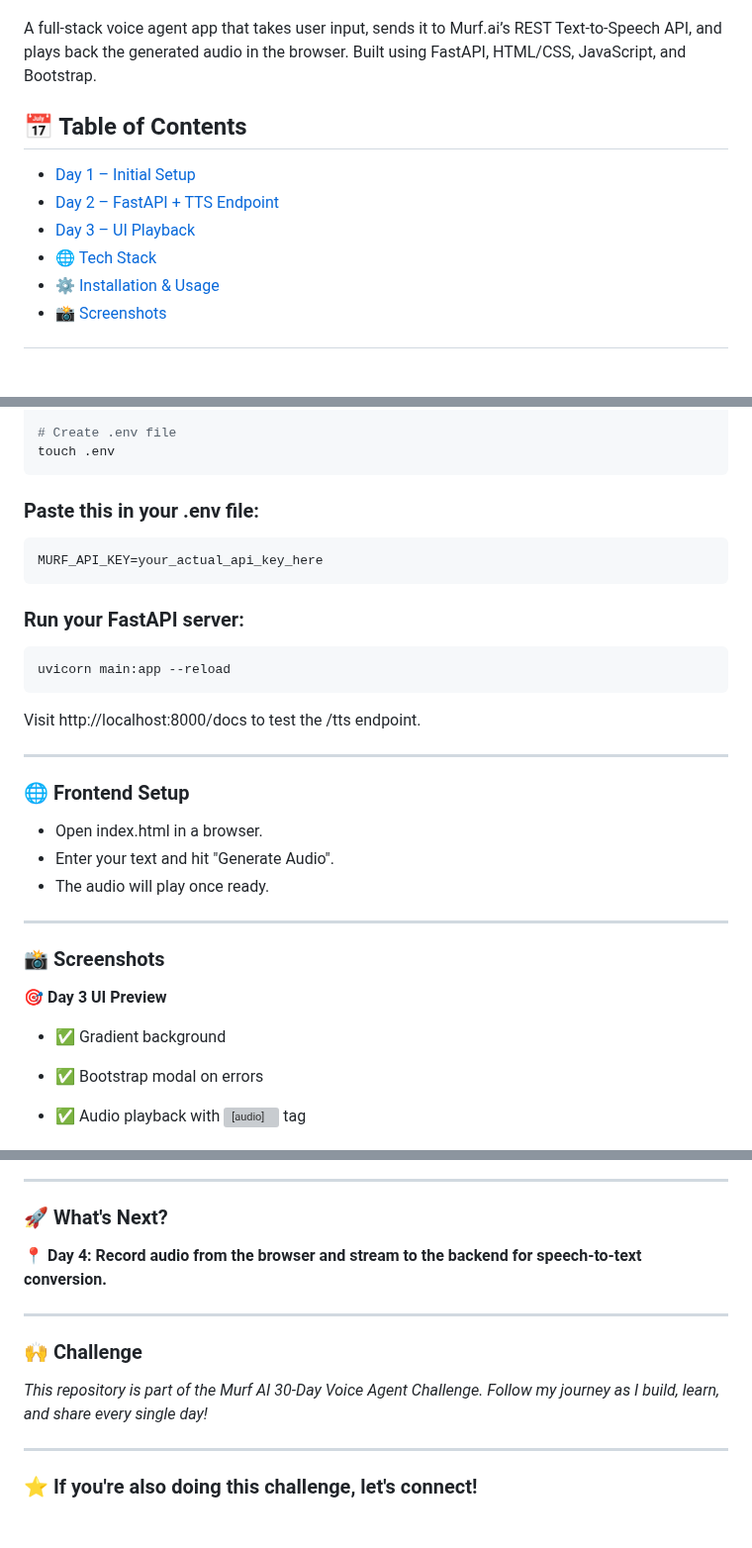
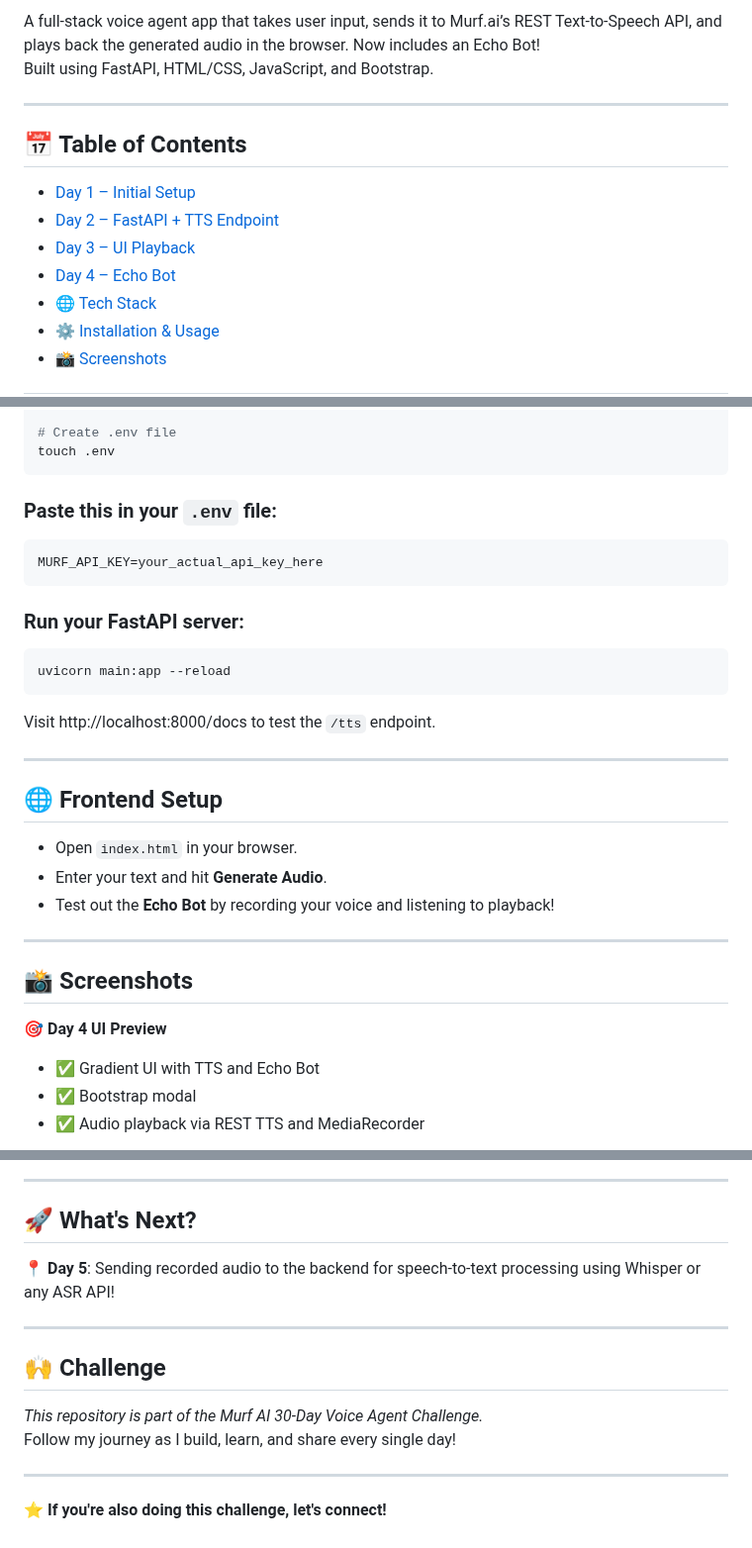
Before and after one commit to Ashwini-Kumar-Mahawar/AI-Voice-Agent, a Markdown page: README.md, 3 parts joined by grey strips. Shown at 99% size. Drawn GitHub-style; blank space fills up the shorter version; grey boxes are pictures that could not be loaded.

````diff
--- a/README.md
+++ b/README.md
@@ -11,13 +11,15 @@
 
+A full-stack voice agent app that takes user input, sends it to Murf.ai’s REST Text-to-Speech API, and plays back the generated audio in the browser. Now includes an Echo Bot!
+Built using FastAPI, HTML/CSS, JavaScript, and Bootstrap.
 
-A full-stack voice agent app that takes user input, sends it to Murf.ai’s REST Text-to-Speech API, and plays back the generated audio in the browser. Built using FastAPI, HTML/CSS, JavaScript, and Bootstrap.
-
+---
 
 ## 📅 Table of Contents
 
 - [Day 1 – Initial Setup](#day-1--initial-setup)
 - [Day 2 – FastAPI + TTS Endpoint](#day-2--fastapi--tts-endpoint)
 - [Day 3 – UI Playback](#day-3--ui-playback)
+- [Day 4 – Echo Bot](#day-4--echo-bot)
 - [🌐 Tech Stack](#-tech-stack)
 - [⚙️ Installation & Usage](#️-installation--usage)
 - [📸 Screenshots](#-screenshots)
@@ -97,7 +114,7 @@ pip install fastapi uvicorn python-dotenv requests
 touch .env
 ```
 
-### Paste this in your .env file:
+### Paste this in your `.env` file:
 
 ```bash
 MURF_API_KEY=your_actual_api_key_here
@@ -108,21 +125,22 @@ MURF_API_KEY=your_actual_api_key_here
 ```bash
 uvicorn main:app --reload
 ```
-Visit http://localhost:8000/docs to test the /tts endpoint.
+Visit http://localhost:8000/docs to test the `/tts` endpoint.
 
 ---
 
-### 🌐 Frontend Setup
-- Open index.html in a browser.
-- Enter your text and hit "Generate Audio".
-- The audio will play once ready.
+## 🌐 Frontend Setup
+
+- Open `index.html` in your browser.
+- Enter your text and hit **Generate Audio**.
+- Test out the **Echo Bot** by recording your voice and listening to playback!
 
 ---
 
-### 📸 Screenshots
+## 📸 Screenshots
 
-**🎯 Day 3 UI Preview**
-- ✅ Gradient background
-- ✅ Bootstrap modal on errors
-- ✅ Audio playback with <audio> tag
+**🎯 Day 4 UI Preview**
+- ✅ Gradient UI with TTS and Echo Bot
+- ✅ Bootstrap modal
+- ✅ Audio playback via REST TTS and MediaRecorder
 
@@ -130,16 +148,17 @@ Visit http://localhost:8000/docs to test the /tts endpoint.
 
 ---
 
-### 🚀 What's Next?
-**📍 Day 4: Record audio from the browser and stream to the backend for speech-to-text conversion.**
+## 🚀 What's Next?
+
+**📍 Day 5**: Sending recorded audio to the backend for speech-to-text processing using Whisper or any ASR API!
 
 ---
 
-### 🙌 Challenge
+## 🙌 Challenge
 
-*This repository is part of the Murf AI 30-Day Voice Agent Challenge.
-Follow my journey as I build, learn, and share every single day!*
+_This repository is part of the Murf AI 30-Day Voice Agent Challenge._
+Follow my journey as I build, learn, and share every single day!
 
 ---
 
-### ⭐ If you're also doing this challenge, let's connect!
+**⭐ If you're also doing this challenge, let's connect!**
````
Also changed, not shown: other parts of README.md (+23 -8 lines).
